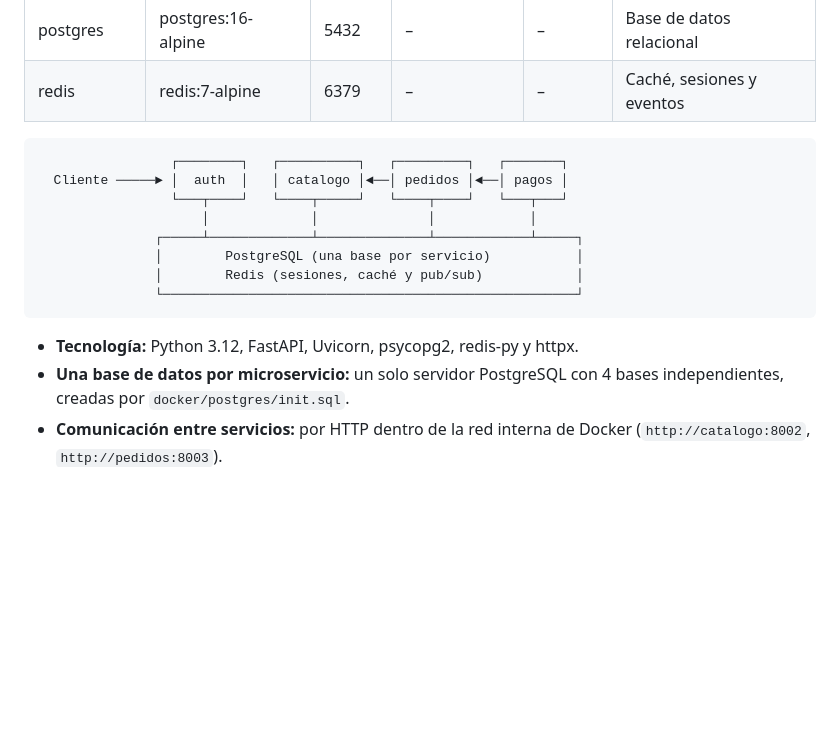
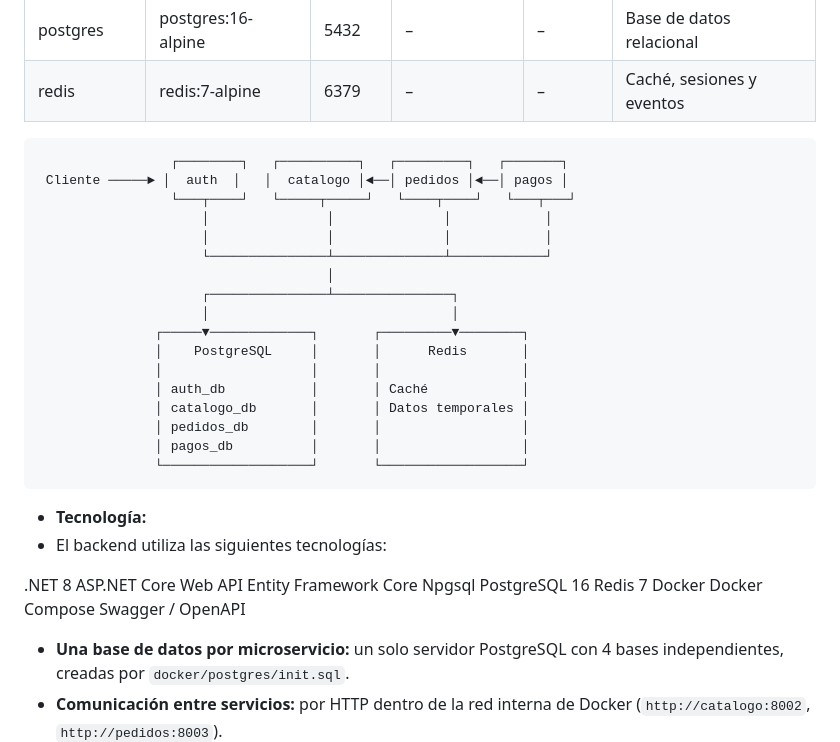
Before and after one commit to dreyesh3-cell/detalles-eternos-devops1, a Markdown page: README.md, the part around one of its changes. Rendered like a GitHub page; blank space fills up the shorter version.

````diff
--- a/README.md
+++ b/README.md
@@ -25,16 +25,37 @@ el pedido como `PAGADO`).
 
 ```
                  ┌────────┐   ┌──────────┐   ┌─────────┐   ┌───────┐
-  Cliente ─────► │  auth  │   │ catalogo │◄──│ pedidos │◄──│ pagos │
-                 └───┬────┘   └────┬─────┘   └────┬────┘   └───┬───┘
-                     │             │              │            │
-               ┌─────┴─────────────┴──────────────┴────────────┴─────┐
-               │        PostgreSQL (una base por servicio)           │
-               │        Redis (sesiones, caché y pub/sub)            │
-               └─────────────────────────────────────────────────────┘
+ Cliente ─────► │  auth  │   │  catalogo │◄──│ pedidos │◄──│ pagos │
+                 └───┬────┘   └─────┬─────┘   └────┬────┘   └───┬───┘
+                     │               │              │            │
+                     │               │              │            │
+                     └───────────────┴──────────────┴────────────┘
+                                     │
+                     ┌───────────────┴───────────────┐
+                     │                               │
+               ┌─────▼─────────────┐       ┌─────────▼────────┐
+               │    PostgreSQL     │       │      Redis       │
+               │                   │       │                  │
+               │ auth_db           │       │ Caché            │
+               │ catalogo_db       │       │ Datos temporales │
+               │ pedidos_db        │       │                  │
+               │ pagos_db          │       │                  │
+               └───────────────────┘       └──────────────────┘
 ```
 
-- **Tecnología:** Python 3.12, FastAPI, Uvicorn, psycopg2, redis-py y httpx.
+- **Tecnología:**
+- El backend utiliza las siguientes tecnologías:
+
+.NET 8
+ASP.NET Core Web API
+Entity Framework Core
+Npgsql
+PostgreSQL 16
+Redis 7
+Docker
+Docker Compose
+Swagger / OpenAPI
+
 - **Una base de datos por microservicio:** un solo servidor PostgreSQL con 4 bases
   independientes, creadas por `docker/postgres/init.sql`.
 - **Comunicación entre servicios:** por HTTP dentro de la red interna de Docker
````
Also changed, not shown: other parts of README.md (+74 -14 lines).
